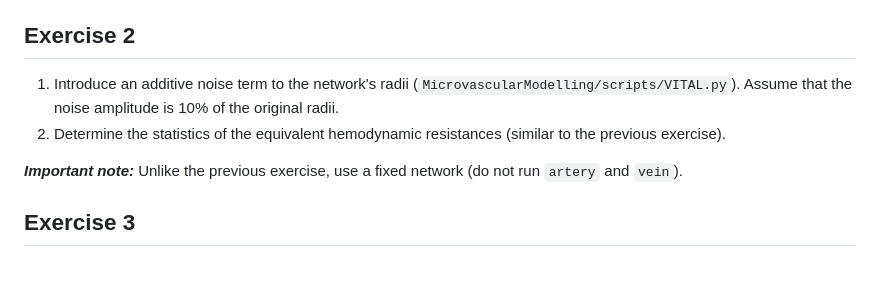
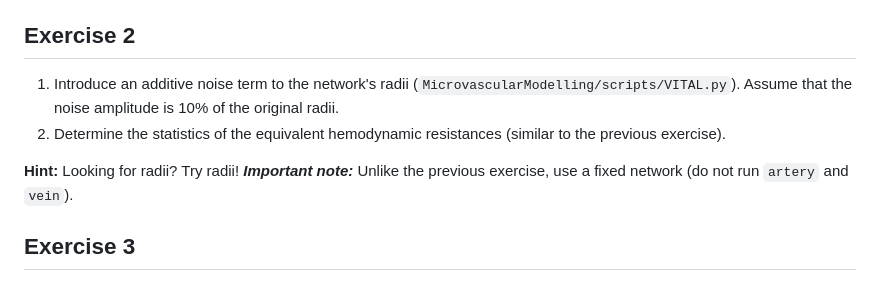
Before and after one commit to AlirezaSharif/vital_multiscale, a Markdown page: README.md, the part around the change. Drawn GitHub-style.

Commit message:
Update README with hint for Exercise 2
Added a hint for finding radii in Exercise 2.

```diff
--- a/README.md
+++ b/README.md
@@ -59,6 +59,7 @@
 1. Introduce an additive noise term to the network's radii (`MicrovascularModelling/scripts/VITAL.py`). Assume that the noise amplitude is 10% of the original radii.
 2. Determine the statistics of the equivalent hemodynamic resistances (similar to the previous exercise).
 
+**Hint:** Looking for radii? Try radii!
 ***Important note:*** Unlike the previous exercise, use a fixed network (do not run `artery` and `vein`).
 ## Exercise 3
 Well done! So far, you have investigated the effect of uncertainty in connectivity (***Exercise 1***) and parameters (***Exercise 2***) of microvascular networks on their equivalent hemodynamic resistance.
```
